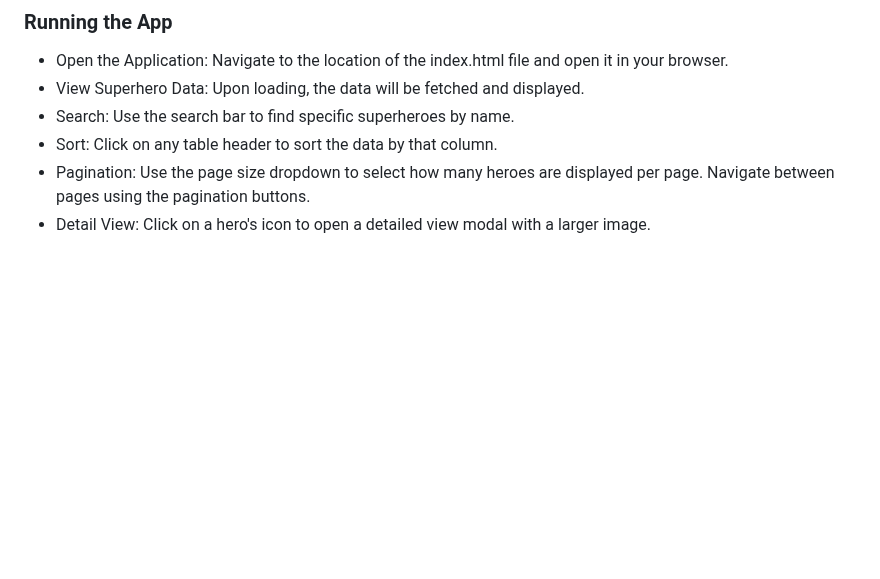
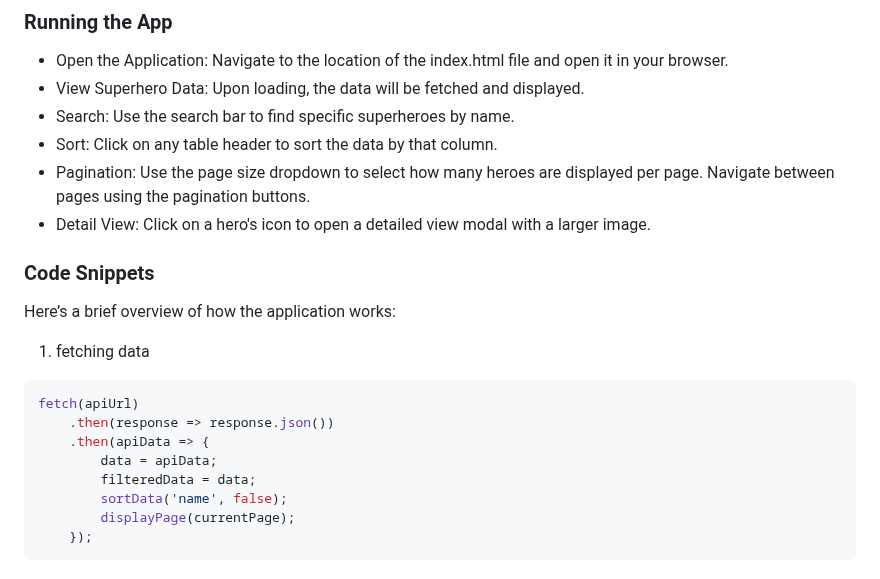
Before and after one commit to Githaiga22/sortable, a Markdown page: README.md, the part around the change. Rendered like a GitHub page; blank space fills up the shorter version.

Commit message:
Add code snippets

````diff
--- a/README.md
+++ b/README.md
@@ -73,3 +73,19 @@ The user interface is themed with a villainous dark mode featuring:
 - Sort: Click on any table header to sort the data by that column.
 - Pagination: Use the page size dropdown to select how many heroes are displayed per page. Navigate between pages using the pagination buttons.
 - Detail View: Click on a hero's icon to open a detailed view modal with a larger image.
+
+### Code Snippets
+
+Here’s a brief overview of how the application works:
+
+1. fetching data
+```bash
+fetch(apiUrl)
+    .then(response => response.json())
+    .then(apiData => {
+        data = apiData;
+        filteredData = data;
+        sortData('name', false);
+        displayPage(currentPage);
+    });
+```
````
